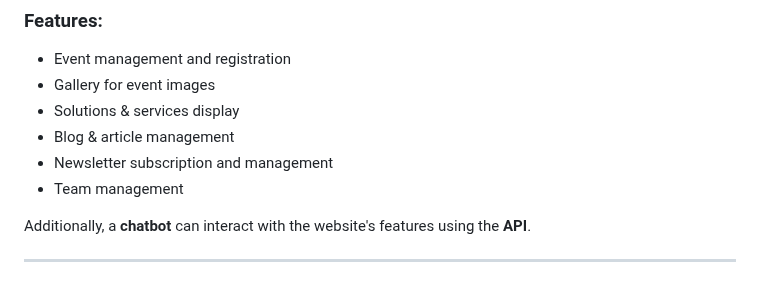
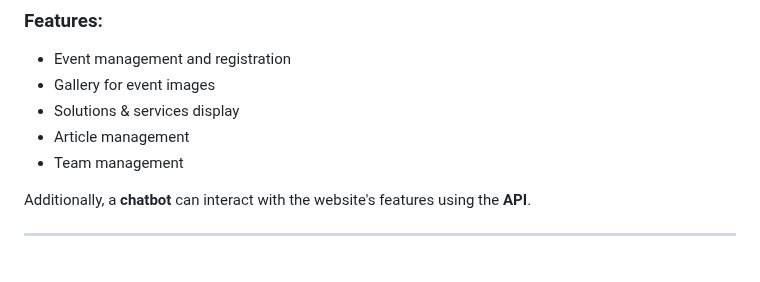
Before and after one commit to pratistha16/Ai-Solution-Website, a Markdown page: README.md, the part around the change. Rendered like a GitHub page.

```diff
--- a/README.md
+++ b/README.md
@@ -8,8 +8,7 @@ This is a Django project for an AI solutions company. It includes features for m
 - Event management and registration
 - Gallery for event images
 - Solutions & services display
-- Blog & article management
-- Newsletter subscription and management
+- Article management
 - Team management
 
 Additionally, a **chatbot** can interact with the website's features using the **API**.
```
